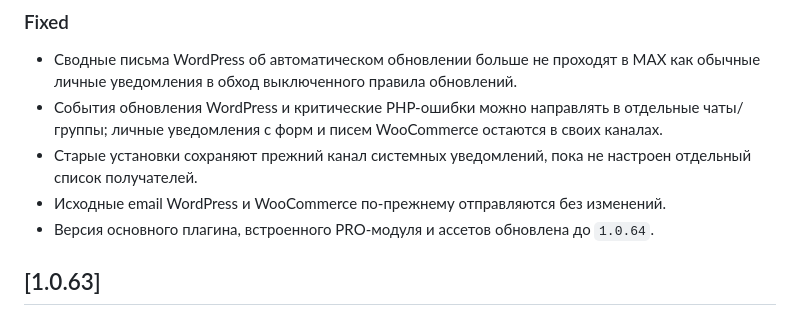
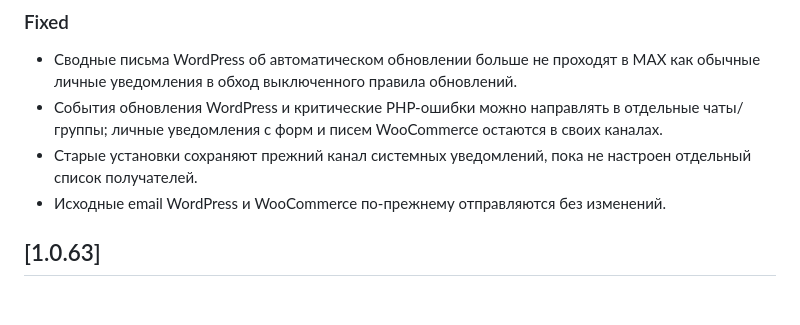
Before and after one commit to RuCoder-sudo/wp-ru-max, a Markdown page: CHANGELOG.md, the part around the change. Rendered like a GitHub page.

```diff
--- a/CHANGELOG.md
+++ b/CHANGELOG.md
@@ -12,7 +12,6 @@
 - События обновления WordPress и критические PHP-ошибки можно направлять в отдельные чаты/группы; личные уведомления с форм и писем WooCommerce остаются в своих каналах.
 - Старые установки сохраняют прежний канал системных уведомлений, пока не настроен отдельный список получателей.
 - Исходные email WordPress и WooCommerce по-прежнему отправляются без изменений.
-- Версия основного плагина, встроенного PRO-модуля и ассетов обновлена до `1.0.64`.
 
 ## [1.0.63]
 
```
